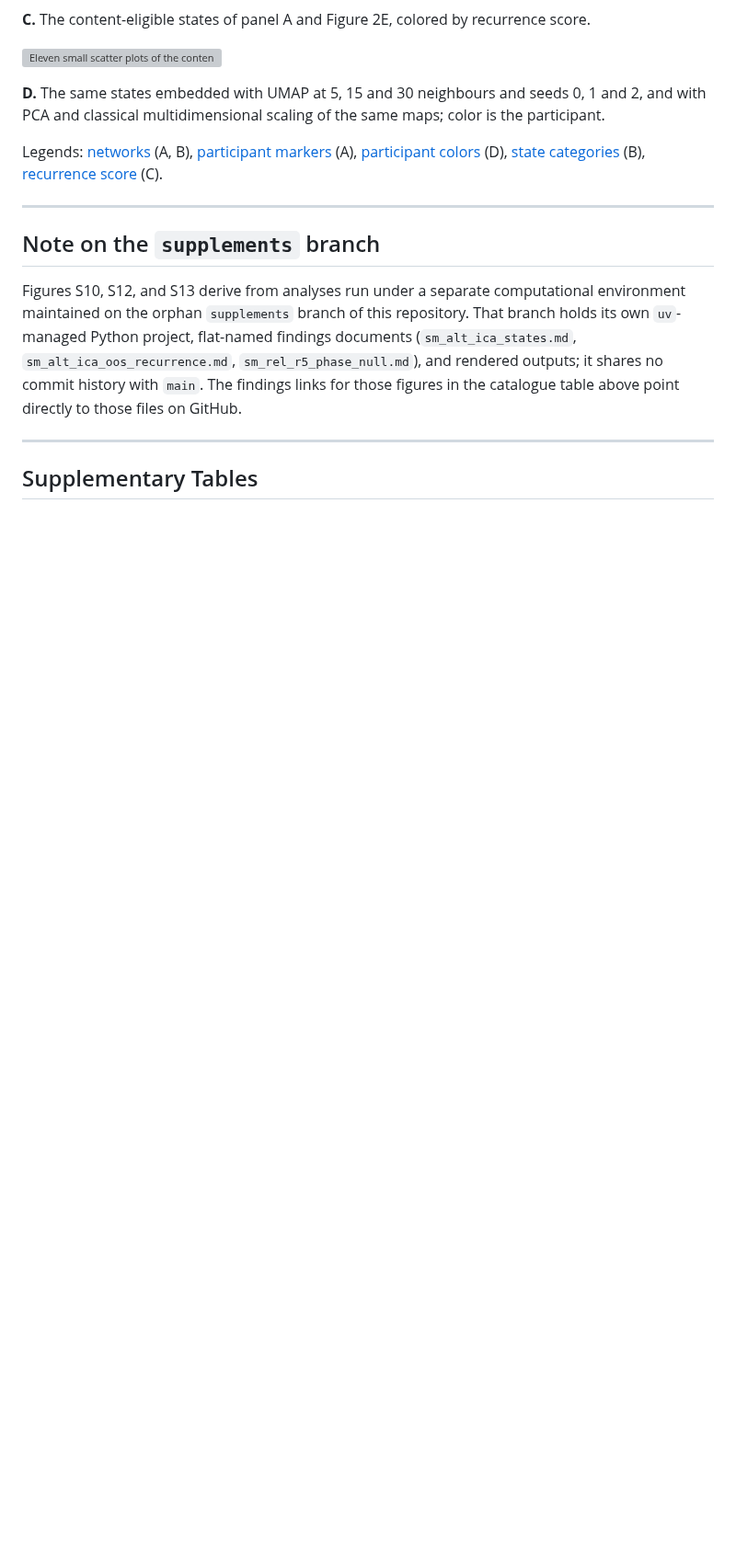
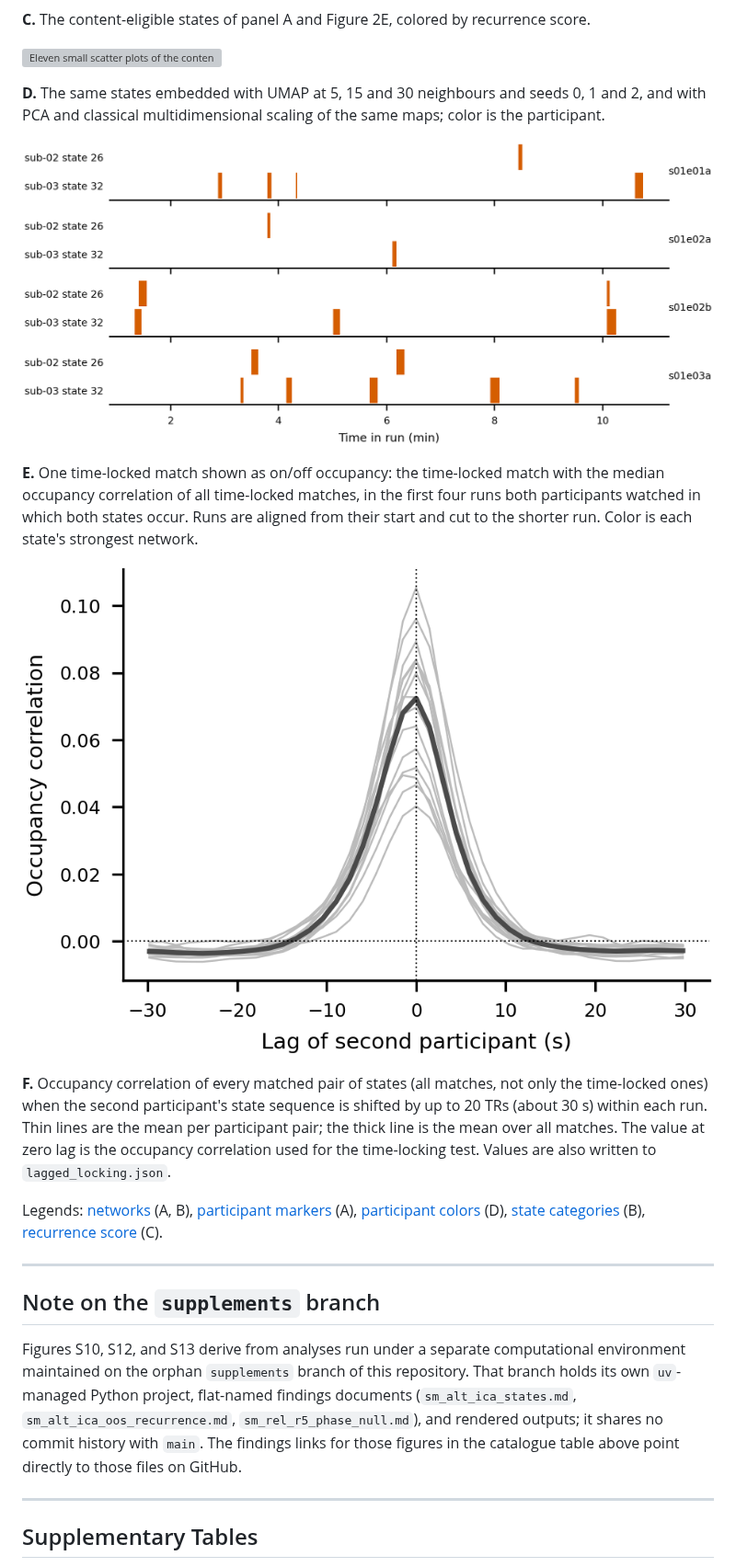
Before and after one commit to yibeichan/brain-states-friends, a Markdown page: docs/supplementary/README.md, the part around one of its changes. Shown at 92% size. Rendered like a GitHub page; pictures changed too: docs/supplementary/figures/S14_participant_umap_E_time_locking_example.png (added), docs/supplementary/figures/S14_participant_umap_F_lagged_locking.png (added); blank space fills up the shorter version; grey boxes are pictures that could not be loaded.

```diff
--- a/docs/supplementary/README.md
+++ b/docs/supplementary/README.md
@@ -236,6 +236,14 @@ The content-eligible states of all six participants are embedded together with U
 ![Eleven small scatter plots of the content-eligible states colored by participant: UMAP with 5, 15 and 30 neighbours at seeds 0, 1 and 2, then PCA and classical multidimensional scaling](figures/S14_participant_umap_D_robustness.png)
 
 **D.** The same states embedded with UMAP at 5, 15 and 30 neighbours and seeds 0, 1 and 2, and with PCA and classical multidimensional scaling of the same maps; color is the participant.
+
+![Four rows, one per episode half, each showing when a sub-02 state and its matched sub-03 state were occupied over the run](figures/S14_participant_umap_E_time_locking_example.png)
+
+**E.** One time-locked match shown as on/off occupancy: the time-locked match with the median occupancy correlation of all time-locked matches, in the first four runs both participants watched in which both states occur. Runs are aligned from their start and cut to the shorter run. Color is each state's strongest network.
+
+![Line plot of occupancy correlation against time lag from -30 to 30 s, peaking at zero lag, with one thin line per participant pair and a thick line for the mean over all matches](figures/S14_participant_umap_F_lagged_locking.png)
+
+**F.** Occupancy correlation of every matched pair of states (all matches, not only the time-locked ones) when the second participant's state sequence is shifted by up to 20 TRs (about 30 s) within each run. Thin lines are the mean per participant pair; the thick line is the mean over all matches. The value at zero lag is the occupancy correlation used for the time-locking test. Values are also written to `lagged_locking.json`.
 
 Legends: [networks](figures/S14_participant_umap_legend_networks.png) (A, B), [participant markers](figures/S14_participant_umap_legend_participant_markers.png) (A), [participant colors](figures/S14_participant_umap_legend_participant_colors.png) (D), [state categories](figures/S14_participant_umap_legend_categories.png) (B), [recurrence score](figures/S14_participant_umap_legend_recurrence.png) (C).
 
```
Also changed, not shown: other parts of docs/supplementary/README.md (+2 -2 lines), 2 other files.
